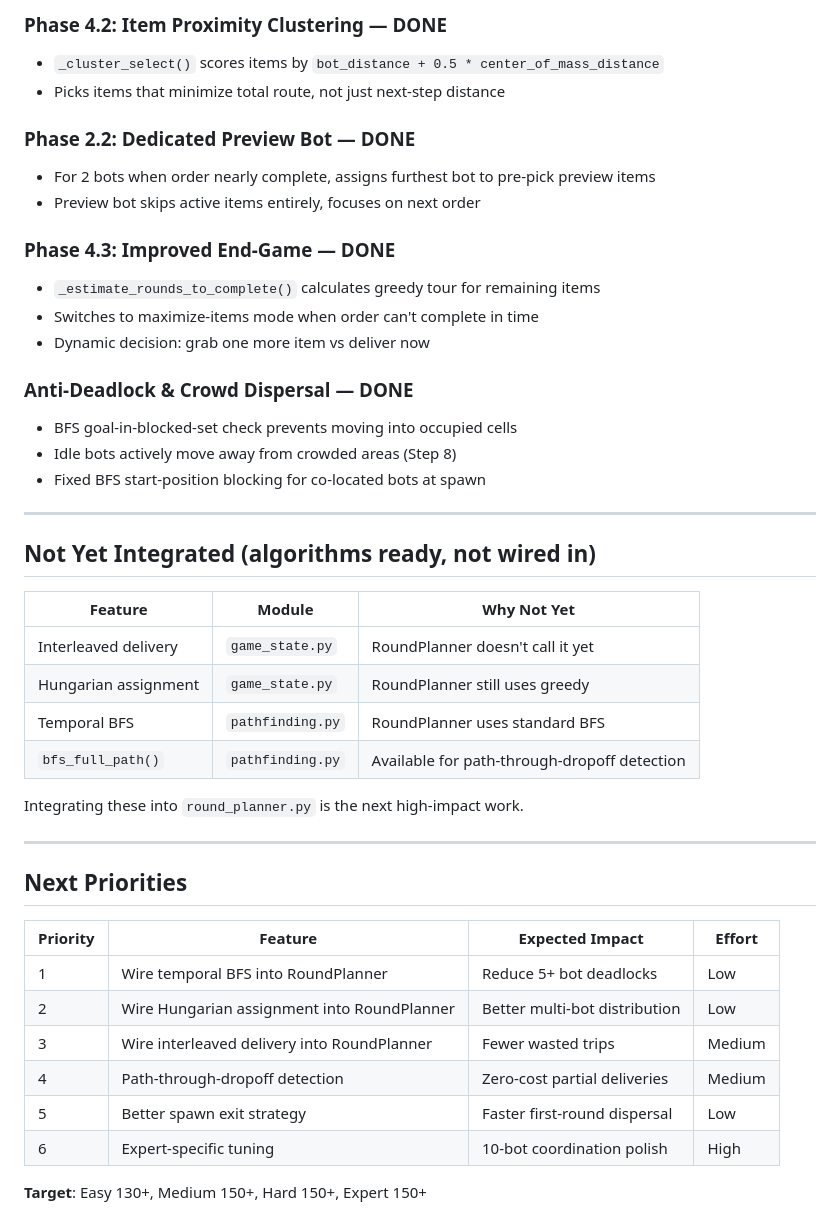
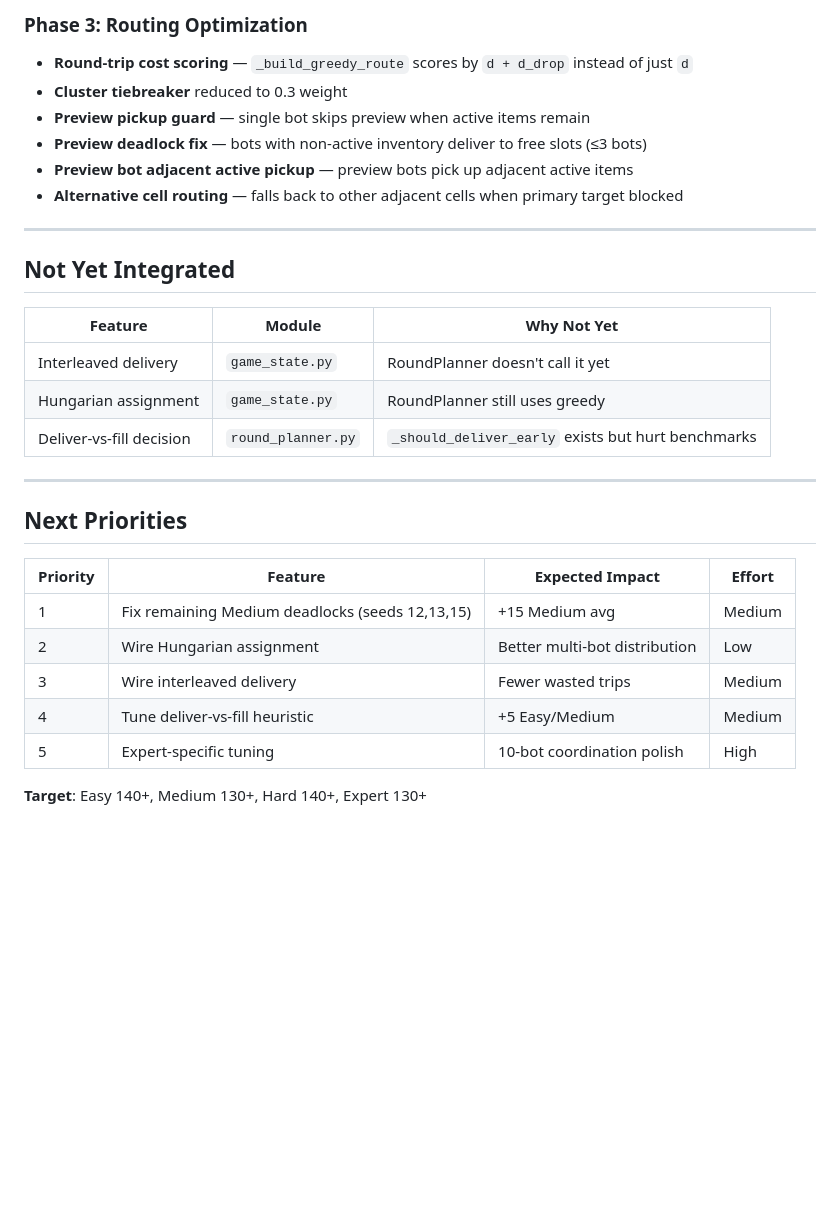
Before and after one commit to mariusog/grocery_bot, a Markdown page: docs/NEXT_STEPS.md, the part around one of its changes. GitHub-like rendering; blank space fills up the shorter version.

```diff
--- a/docs/NEXT_STEPS.md
+++ b/docs/NEXT_STEPS.md
@@ -63,33 +47,20 @@ test_bot.py        — 106 tests
-### Phase 4.2: Item Proximity Clustering — DONE
-- `_cluster_select()` scores items by `bot_distance + 0.5 * center_of_mass_distance`
-- Picks items that minimize total route, not just next-step distance
-
-### Phase 2.2: Dedicated Preview Bot — DONE
-- For 2 bots when order nearly complete, assigns furthest bot to pre-pick preview items
-- Preview bot skips active items entirely, focuses on next order
-
-### Phase 4.3: Improved End-Game — DONE
-- `_estimate_rounds_to_complete()` calculates greedy tour for remaining items
-- Switches to maximize-items mode when order can't complete in time
-- Dynamic decision: grab one more item vs deliver now
-
-### Anti-Deadlock & Crowd Dispersal — DONE
-- BFS goal-in-blocked-set check prevents moving into occupied cells
-- Idle bots actively move away from crowded areas (Step 8)
-- Fixed BFS start-position blocking for co-located bots at spawn
+### Phase 3: Routing Optimization
+- **Round-trip cost scoring** — `_build_greedy_route` scores by `d + d_drop` instead of just `d`
+- **Cluster tiebreaker** reduced to 0.3 weight
+- **Preview pickup guard** — single bot skips preview when active items remain
+- **Preview deadlock fix** — bots with non-active inventory deliver to free slots (≤3 bots)
+- **Preview bot adjacent active pickup** — preview bots pick up adjacent active items
+- **Alternative cell routing** — falls back to other adjacent cells when primary target blocked
 
 ---
 
-## Not Yet Integrated (algorithms ready, not wired in)
+## Not Yet Integrated
 
 | Feature | Module | Why Not Yet |
 |---------|--------|-------------|
 | Interleaved delivery | `game_state.py` | RoundPlanner doesn't call it yet |
 | Hungarian assignment | `game_state.py` | RoundPlanner still uses greedy |
-| Temporal BFS | `pathfinding.py` | RoundPlanner uses standard BFS |
-| `bfs_full_path()` | `pathfinding.py` | Available for path-through-dropoff detection |
-
-Integrating these into `round_planner.py` is the next high-impact work.
+| Deliver-vs-fill decision | `round_planner.py` | `_should_deliver_early` exists but hurt benchmarks |
 
 ---
 
@@ -97,11 +68,10 @@ Integrating these into `round_planner.py` is the next high-impact work.
 
 | Priority | Feature | Expected Impact | Effort |
 |----------|---------|----------------|--------|
-| 1 | Wire temporal BFS into RoundPlanner | Reduce 5+ bot deadlocks | Low |
-| 2 | Wire Hungarian assignment into RoundPlanner | Better multi-bot distribution | Low |
-| 3 | Wire interleaved delivery into RoundPlanner | Fewer wasted trips | Medium |
-| 4 | Path-through-dropoff detection | Zero-cost partial deliveries | Medium |
-| 5 | Better spawn exit strategy | Faster first-round dispersal | Low |
-| 6 | Expert-specific tuning | 10-bot coordination polish | High |
+| 1 | Fix remaining Medium deadlocks (seeds 12,13,15) | +15 Medium avg | Medium |
+| 2 | Wire Hungarian assignment | Better multi-bot distribution | Low |
+| 3 | Wire interleaved delivery | Fewer wasted trips | Medium |
+| 4 | Tune deliver-vs-fill heuristic | +5 Easy/Medium | Medium |
+| 5 | Expert-specific tuning | 10-bot coordination polish | High |
 
-**Target**: Easy 130+, Medium 150+, Hard 150+, Expert 150+
+**Target**: Easy 140+, Medium 130+, Hard 140+, Expert 130+
```
Also changed, not shown: other parts of docs/NEXT_STEPS.md (+24 -40 lines).
